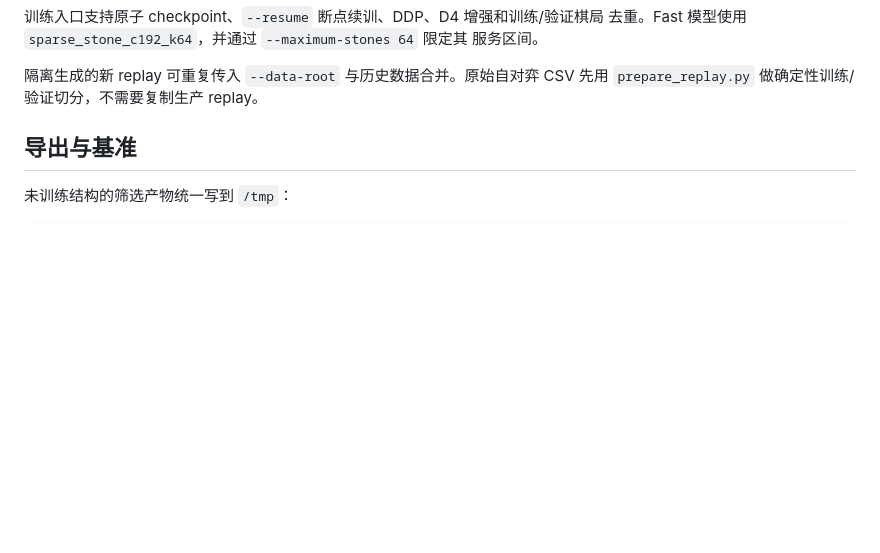
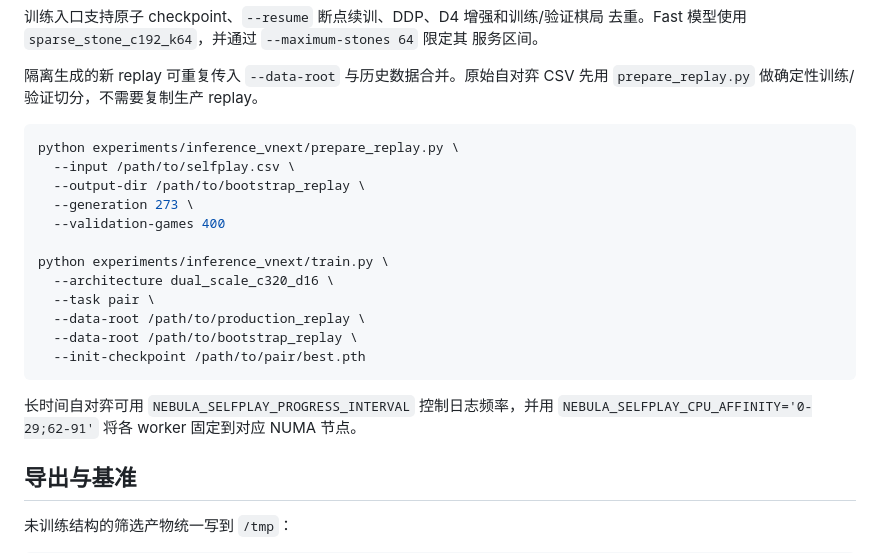
Before and after one commit to lzy-wj/Nebula-Zero-Connect6, a Markdown page: experiments/inference_vnext/README.md, the part around the change. Drawn GitHub-style; blank space fills up the shorter version.

Commit message:
docs(training): document bootstrap replay

````diff
--- a/experiments/inference_vnext/README.md
+++ b/experiments/inference_vnext/README.md
@@ -60,6 +60,24 @@ CUDA_VISIBLE_DEVICES=0,7 conda run -n connect6 torchrun \
 隔离生成的新 replay 可重复传入 `--data-root` 与历史数据合并。原始自对弈 CSV 先用
 `prepare_replay.py` 做确定性训练/验证切分，不需要复制生产 replay。
 
+```bash
+python experiments/inference_vnext/prepare_replay.py \
+  --input /path/to/selfplay.csv \
+  --output-dir /path/to/bootstrap_replay \
+  --generation 273 \
+  --validation-games 400
+
+python experiments/inference_vnext/train.py \
+  --architecture dual_scale_c320_d16 \
+  --task pair \
+  --data-root /path/to/production_replay \
+  --data-root /path/to/bootstrap_replay \
+  --init-checkpoint /path/to/pair/best.pth
+```
+
+长时间自对弈可用 `NEBULA_SELFPLAY_PROGRESS_INTERVAL` 控制日志频率，并用
+`NEBULA_SELFPLAY_CPU_AFFINITY='0-29;62-91'` 将各 worker 固定到对应 NUMA 节点。
+
 ## 导出与基准
 
 未训练结构的筛选产物统一写到 `/tmp`：
````
